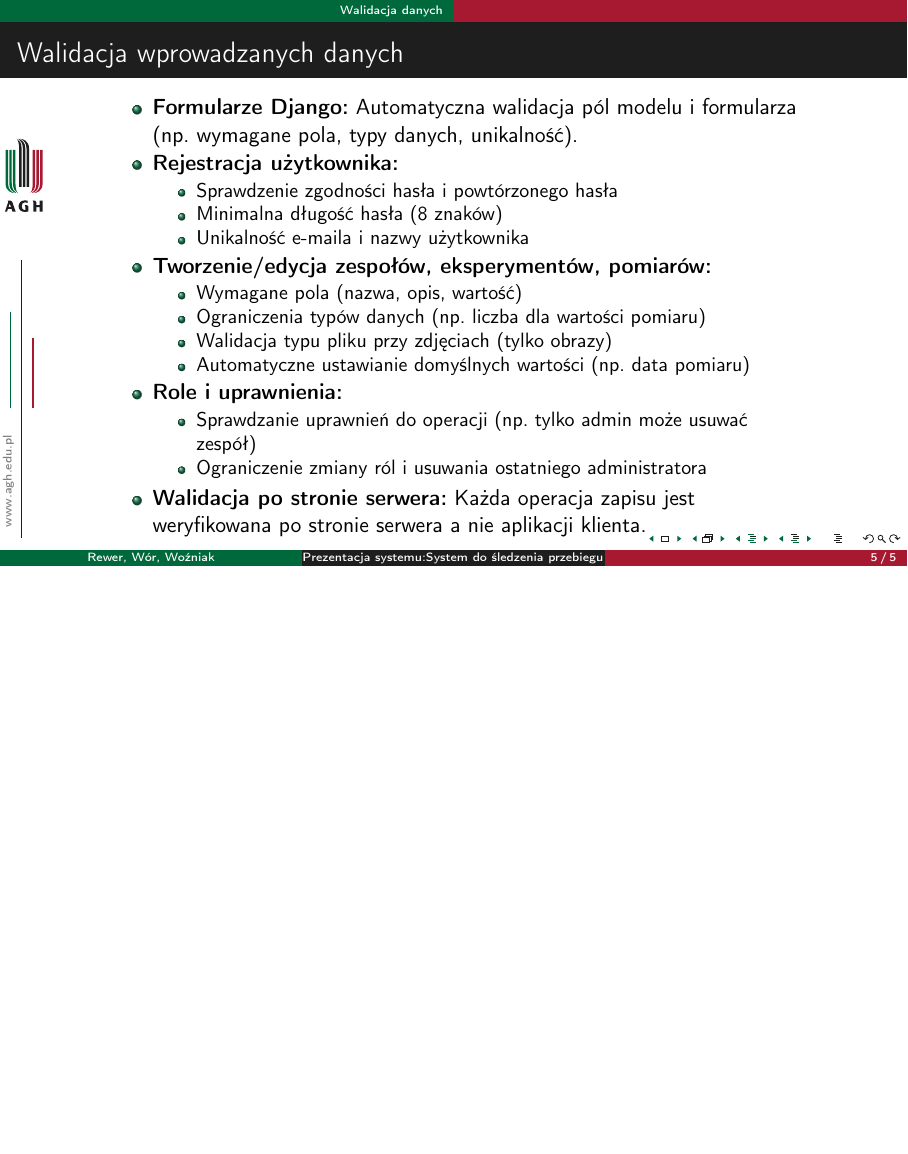
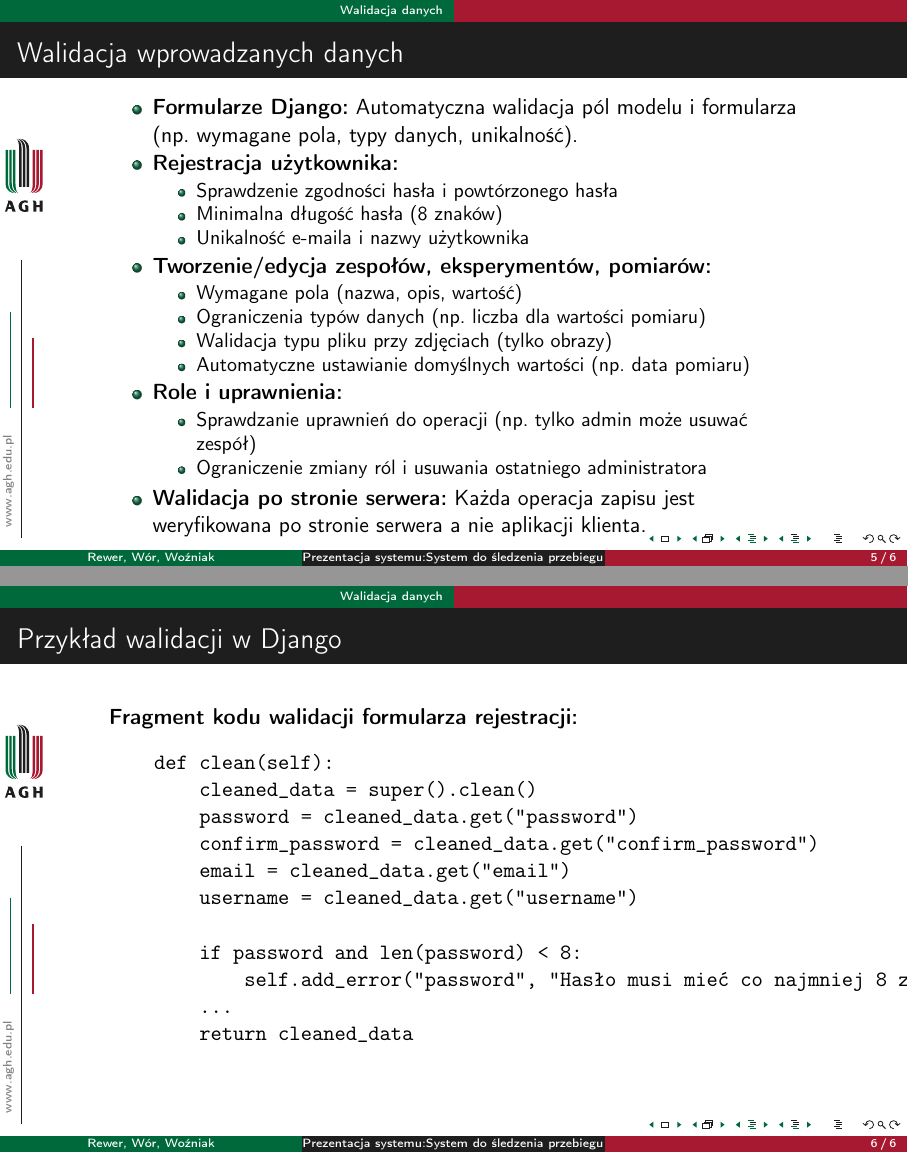
Before and after one commit to matisiekpl/bioplatform, LaTeX slides (main.tex): page 5 of 5 before the commit and pages 5 and 6 of 6 after it, the two joined at a grey line, the shorter picture padded with empty space. Compiled offline with pdfLaTeX.

Commit message:
feat: add example of form validation in Django to main.tex

```diff
--- a/main.tex
+++ b/main.tex
@@ -117,4 +117,22 @@
         \end{itemize}
     \end{frame}
 
+%%%%%%%%%%%%%%%%%%%%%%%%%%%%%%%%%%%%%%%%%%%%%%
+    \begin{frame}[fragile]{Przykład walidacji w Django}
+        \textbf{Fragment kodu walidacji formularza rejestracji:}
+        \begin{verbatim}
+    def clean(self):
+        cleaned_data = super().clean()
+        password = cleaned_data.get("password")
+        confirm_password = cleaned_data.get("confirm_password")
+        email = cleaned_data.get("email")
+        username = cleaned_data.get("username")
+
+        if password and len(password) < 8:
+            self.add_error("password", "Hasło musi mieć co najmniej 8 znaków")
+        ...
+        return cleaned_data
+        \end{verbatim}
+    \end{frame}
+
 \end{document}
```
